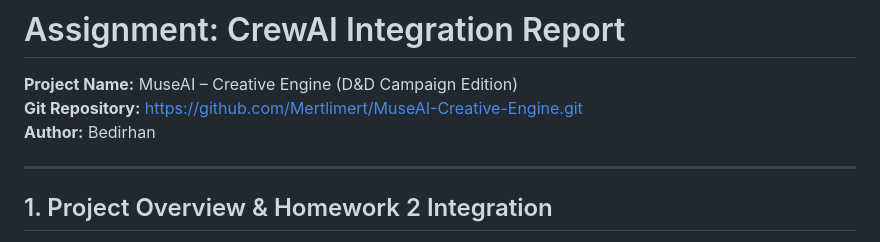
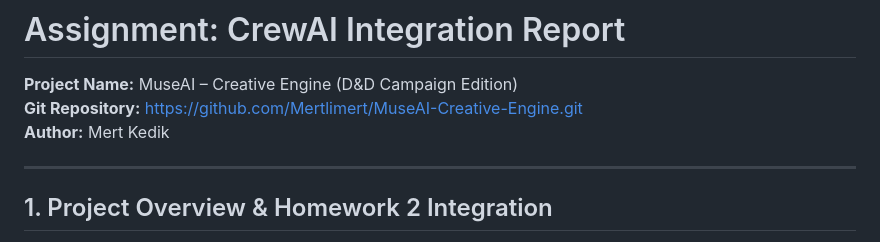
Before and after one commit to Mertlimert/MuseAI-Creative-Engine, a Markdown page: CrewAI_Report.md, the part around the change. Drawn GitHub-style.

```diff
--- a/CrewAI_Report.md
+++ b/CrewAI_Report.md
@@ -2,7 +2,7 @@
 
 **Project Name:** MuseAI – Creative Engine (D&D Campaign Edition)
 **Git Repository:** [https://github.com/Mertlimert/MuseAI-Creative-Engine.git](https://github.com/Mertlimert/MuseAI-Creative-Engine.git)
-**Author:** Bedirhan
+**Author:** Mert Kedik
 
 ---
 
```
Also changed, not shown: README.md (+1 -1 lines).
